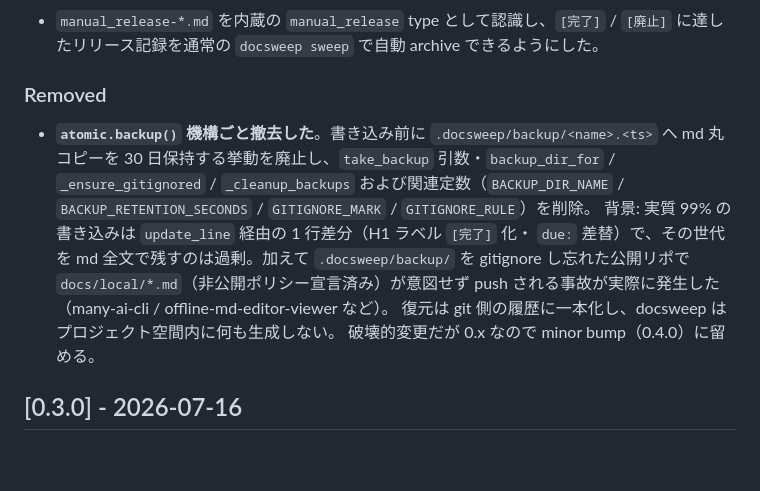
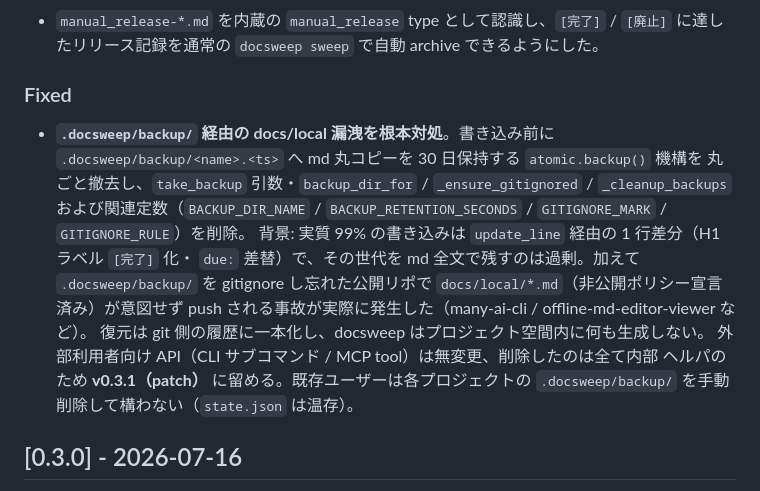
Before and after one commit to ishizakahiroshi/docsweep, a Markdown page: CHANGELOG.md, the part around the change. GitHub-like rendering; blank space fills up the shorter version.

Commit message:
docs(CHANGELOG): retitle backup removal as v0.3.1 patch (not 0.4.0)
Removed symbols (atomic.backup / backup_dir_for / take_backup /
BACKUP_* constants) are all internal helpers; outward-facing surface
(CLI subcommands, MCP tools) is unchanged. Under SemVer this is a
patch (bug fix + internal cleanup), not a minor bump. Move entry
from "Removed" to "Fixed" and state v0.3.1.

The develop-branch commit ab34881 message (feat!) is left as-is —
force-pushing to fix a phrasing choice is not worth the cost.

Co-Authored-By: Claude Opus 4.7 (1M context) <noreply@anthropic.com>

```diff
--- a/CHANGELOG.md
+++ b/CHANGELOG.md
@@ -10,18 +10,21 @@
 - `manual_release-*.md` を内蔵の `manual_release` type として認識し、`[完了]` / `[廃止]`
   に達したリリース記録を通常の `docsweep sweep` で自動 archive できるようにした。
 
-### Removed
+### Fixed
 
-- **`atomic.backup()` 機構ごと撤去した**。書き込み前に `.docsweep/backup/<name>.<ts>` へ md
-  丸コピーを 30 日保持する挙動を廃止し、`take_backup` 引数・`backup_dir_for` /
-  `_ensure_gitignored` / `_cleanup_backups` および関連定数（`BACKUP_DIR_NAME` /
-  `BACKUP_RETENTION_SECONDS` / `GITIGNORE_MARK` / `GITIGNORE_RULE`）を削除。
+- **`.docsweep/backup/` 経由の docs/local 漏洩を根本対処**。書き込み前に
+  `.docsweep/backup/<name>.<ts>` へ md 丸コピーを 30 日保持する `atomic.backup()` 機構を
+  丸ごと撤去し、`take_backup` 引数・`backup_dir_for` / `_ensure_gitignored` /
+  `_cleanup_backups` および関連定数（`BACKUP_DIR_NAME` / `BACKUP_RETENTION_SECONDS` /
+  `GITIGNORE_MARK` / `GITIGNORE_RULE`）を削除。
   背景: 実質 99% の書き込みは `update_line` 経由の 1 行差分（H1 ラベル `[完了]` 化・
   `due:` 差替）で、その世代を md 全文で残すのは過剰。加えて `.docsweep/backup/` を
   gitignore し忘れた公開リポで `docs/local/*.md`（非公開ポリシー宣言済み）が意図せず
   push される事故が実際に発生した（many-ai-cli / offline-md-editor-viewer など）。
   復元は git 側の履歴に一本化し、docsweep はプロジェクト空間内に何も生成しない。
-  破壊的変更だが 0.x なので minor bump（0.4.0）に留める。
+  外部利用者向け API（CLI サブコマンド / MCP tool）は無変更、削除したのは全て内部
+  ヘルパのため **v0.3.1（patch）** に留める。既存ユーザーは各プロジェクトの
+  `.docsweep/backup/` を手動削除して構わない（`state.json` は温存）。
 
 ## [0.3.0] - 2026-07-16
 
```
